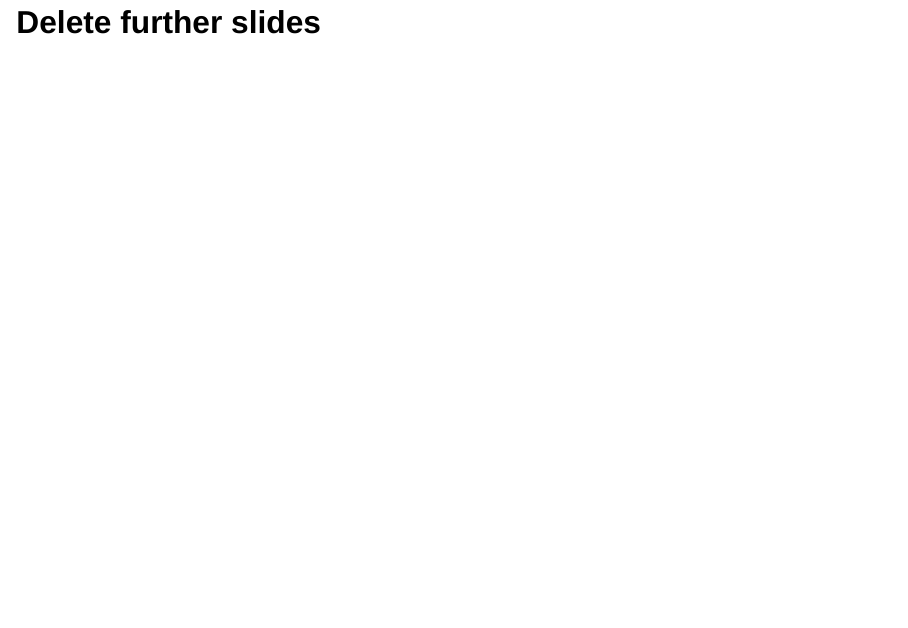
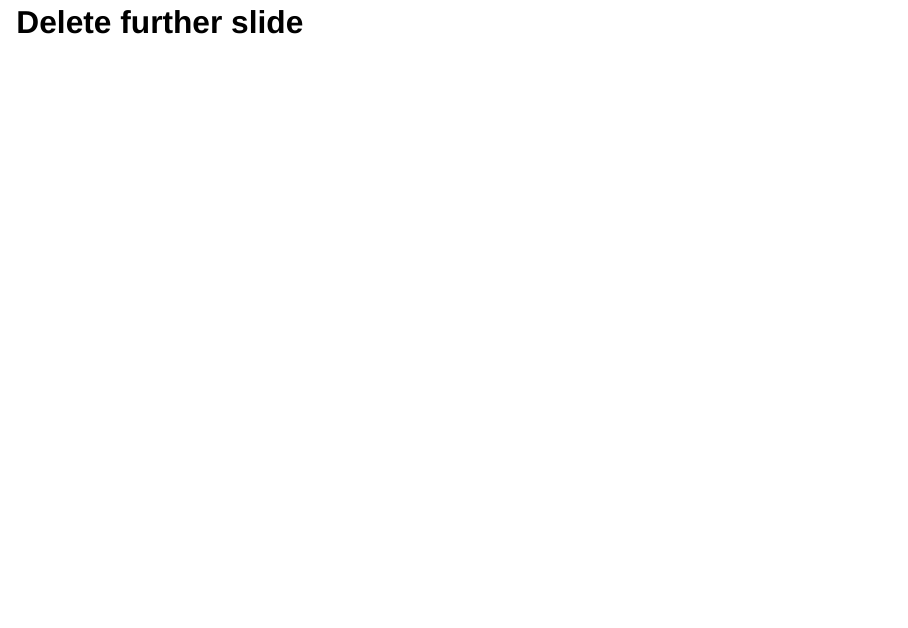
Before and after one commit to BTIP2024/pgc-dim-red, a Quarto document (presentations/presentation.qmd): page 23 of 45. Rendered offline with R 4.5, knitr and Pandoc in place of Quarto, with nearby package versions; drawn as Slidy slides in place of the format the file asks for.

Commit message:
presentation template file

```diff
--- a/presentations/presentation.qmd
+++ b/presentations/presentation.qmd
@@ -89,7 +89,7 @@ title-slide-attributes:
 
 # Timetable {background-color="#447099" data-background="presentation_files/img/PGCTitleSlideDark.svg" transition="slide-in"}
 
-# Delete further slides
+# Delete further slide
 
 
 ## Team members attended this week's random talks on git, docker, and HPC access {data-background="presentation_files/img/PGCSlideLight.svg" transition="fade-in slide-out" transition-speed="islow"}
```
